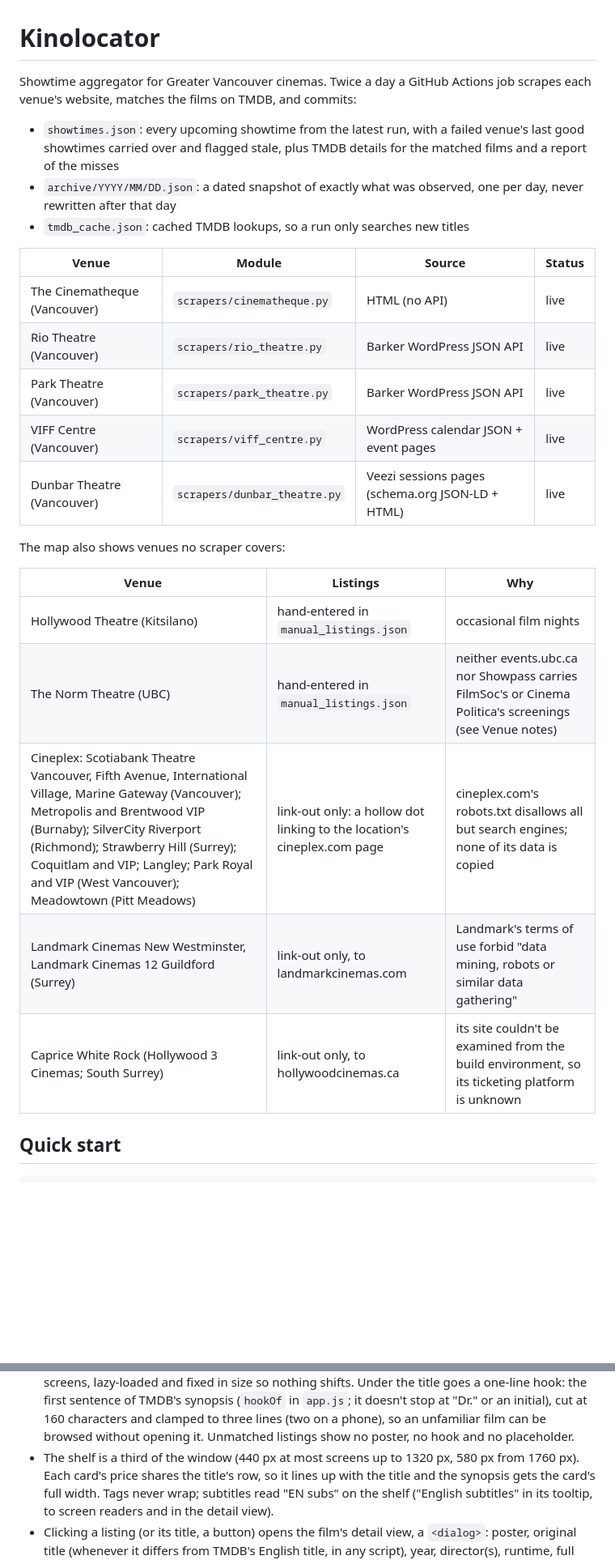
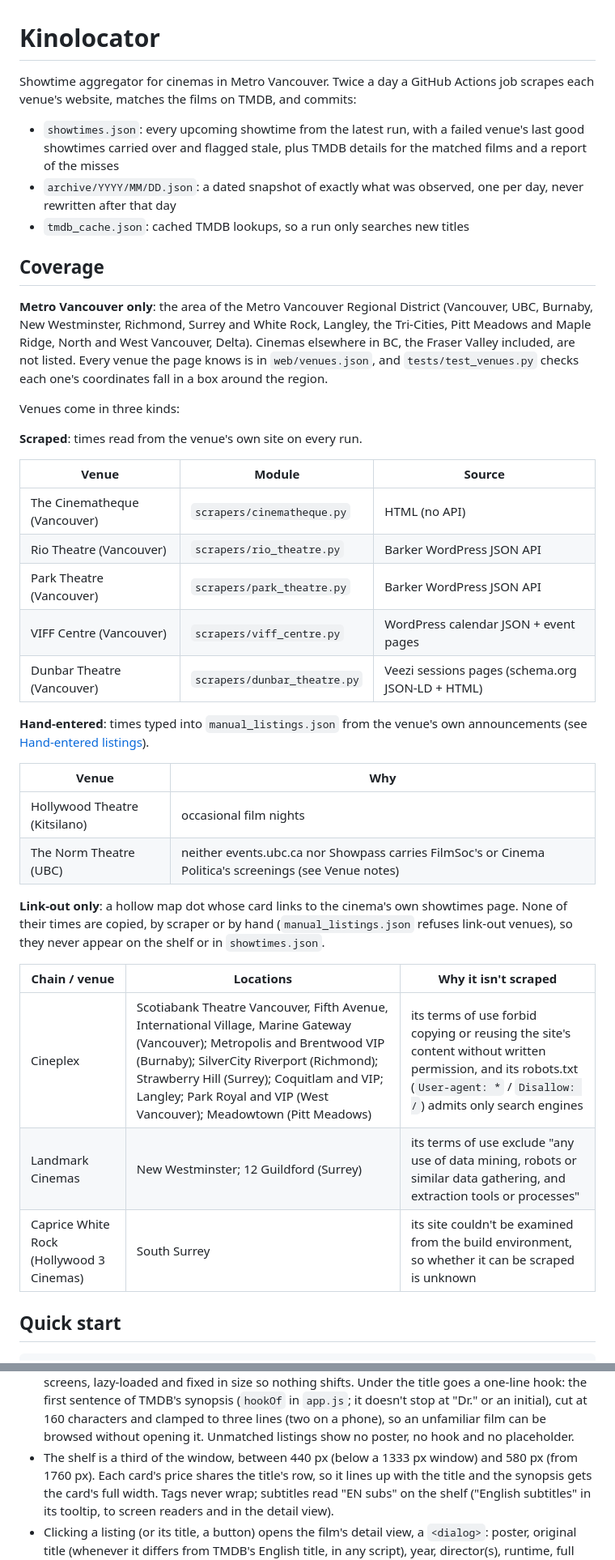
Before and after one commit to Arya-Sardesai/KinoLocator, a Markdown page: README.md, 2 parts joined by grey strips. Shown at 81% size. Rendered like a GitHub page; blank space fills up the shorter version.

Commit message:
README: coverage is Metro Vancouver only; scraped, hand-entered and link-out venues
Co-Authored-By: Claude Opus 5.5 <noreply@anthropic.com>
Claude-Session: https://claude.ai/code/session_018i1tLyA7Lv6g6gynkbRH1g

```diff
--- a/README.md
+++ b/README.md
@@ -1,7 +1,7 @@
 # Kinolocator
 
-Showtime aggregator for Greater Vancouver cinemas. Twice a day a GitHub Actions
-job scrapes each venue's website, matches the films on TMDB, and commits:
+Showtime aggregator for cinemas in Metro Vancouver. Twice a day a GitHub
+Actions job scrapes each venue's website, matches the films on TMDB, and commits:
 
 - `showtimes.json`: every upcoming showtime from the latest run, with a
   failed venue's last good showtimes carried over and flagged stale, plus
@@ -10,23 +10,46 @@ job scrapes each venue's website, matches the films on TMDB, and commits:
   never rewritten after that day
 - `tmdb_cache.json`: cached TMDB lookups, so a run only searches new titles
 
-| Venue | Module | Source | Status |
-|---|---|---|---|
-| The Cinematheque (Vancouver) | `scrapers/cinematheque.py` | HTML (no API) | live |
-| Rio Theatre (Vancouver) | `scrapers/rio_theatre.py` | Barker WordPress JSON API | live |
-| Park Theatre (Vancouver) | `scrapers/park_theatre.py` | Barker WordPress JSON API | live |
-| VIFF Centre (Vancouver) | `scrapers/viff_centre.py` | WordPress calendar JSON + event pages | live |
-| Dunbar Theatre (Vancouver) | `scrapers/dunbar_theatre.py` | Veezi sessions pages (schema.org JSON-LD + HTML) | live |
+## Coverage
 
-The map also shows venues no scraper covers:
+**Metro Vancouver only**: the area of the Metro Vancouver Regional
+District (Vancouver, UBC, Burnaby, New Westminster, Richmond, Surrey and White
+Rock, Langley, the Tri-Cities, Pitt Meadows and Maple Ridge, North and West
+Vancouver, Delta). Cinemas elsewhere in BC, the Fraser Valley included, are
+not listed. Every venue the page knows is in `web/venues.json`, and
+`tests/test_venues.py` checks each one's coordinates fall in a box around
+the region.
 
-| Venue | Listings | Why |
+Venues come in three kinds:
+
+**Scraped**: times read from the venue's own site on every run.
+
+| Venue | Module | Source |
 |---|---|---|
-| Hollywood Theatre (Kitsilano) | hand-entered in `manual_listings.json` | occasional film nights |
-| The Norm Theatre (UBC) | hand-entered in `manual_listings.json` | neither events.ubc.ca nor Showpass carries FilmSoc's or Cinema Politica's screenings (see Venue notes) |
-| Cineplex: Scotiabank Theatre Vancouver, Fifth Avenue, International Village, Marine Gateway (Vancouver); Metropolis and Brentwood VIP (Burnaby); SilverCity Riverport (Richmond); Strawberry Hill (Surrey); Coquitlam and VIP; Langley; Park Royal and VIP (West Vancouver); Meadowtown (Pitt Meadows) | link-out only: a hollow dot linking to the location's cineplex.com page | cineplex.com's robots.txt disallows all but search engines; none of its data is copied |
-| Landmark Cinemas New Westminster, Landmark Cinemas 12 Guildford (Surrey) | link-out only, to landmarkcinemas.com | Landmark's terms of use forbid "data mining, robots or similar data gathering" |
-| Caprice White Rock (Hollywood 3 Cinemas; South Surrey) | link-out only, to hollywoodcinemas.ca | its site couldn't be examined from the build environment, so its ticketing platform is unknown |
+| The Cinematheque (Vancouver) | `scrapers/cinematheque.py` | HTML (no API) |
+| Rio Theatre (Vancouver) | `scrapers/rio_theatre.py` | Barker WordPress JSON API |
+| Park Theatre (Vancouver) | `scrapers/park_theatre.py` | Barker WordPress JSON API |
+| VIFF Centre (Vancouver) | `scrapers/viff_centre.py` | WordPress calendar JSON + event pages |
+| Dunbar Theatre (Vancouver) | `scrapers/dunbar_theatre.py` | Veezi sessions pages (schema.org JSON-LD + HTML) |
+
+**Hand-entered**: times typed into `manual_listings.json` from the venue's
+own announcements (see [Hand-entered listings](#hand-entered-listings-manual_listingsjson)).
+
+| Venue | Why |
+|---|---|
+| Hollywood Theatre (Kitsilano) | occasional film nights |
+| The Norm Theatre (UBC) | neither events.ubc.ca nor Showpass carries FilmSoc's or Cinema Politica's screenings (see Venue notes) |
+
+**Link-out only**: a hollow map dot whose card links to the cinema's own
+showtimes page. None of their times are copied, by scraper or by hand
+(`manual_listings.json` refuses link-out venues), so they never appear on the
+shelf or in `showtimes.json`.
+
+| Chain / venue | Locations | Why it isn't scraped |
+|---|---|---|
+| Cineplex | Scotiabank Theatre Vancouver, Fifth Avenue, International Village, Marine Gateway (Vancouver); Metropolis and Brentwood VIP (Burnaby); SilverCity Riverport (Richmond); Strawberry Hill (Surrey); Coquitlam and VIP; Langley; Park Royal and VIP (West Vancouver); Meadowtown (Pitt Meadows) | its terms of use forbid copying or reusing the site's content without written permission, and its robots.txt (`User-agent: *` / `Disallow: /`) admits only search engines |
+| Landmark Cinemas | New Westminster; 12 Guildford (Surrey) | its terms of use exclude "any use of data mining, robots or similar data gathering, and extraction tools or processes" |
+| Caprice White Rock (Hollywood 3 Cinemas) | South Surrey | its site couldn't be examined from the build environment, so whether it can be scraped is unknown |
 
 ## Quick start
 
@@ -429,8 +452,8 @@ is vendored in `web/vendor/leaflet/` (BSD-2, licence included).
   cut at 160 characters and clamped to three lines (two on a phone), so an unfamiliar film can
   be browsed without opening it. Unmatched listings show no poster, no hook
   and no placeholder.
-- The shelf is a third of the window (440 px at most screens up to 1320 px,
-  580 px from 1760 px). Each card's price shares the title's row, so it
+- The shelf is a third of the window, between 440 px (below a 1333 px
+  window) and 580 px (from 1760 px). Each card's price shares the title's row, so it
   lines up with the title and the synopsis gets the card's full width. Tags
   never wrap; subtitles read "EN subs" on the shelf ("English subtitles" in
   its tooltip, to screen readers and in the detail view).
```
